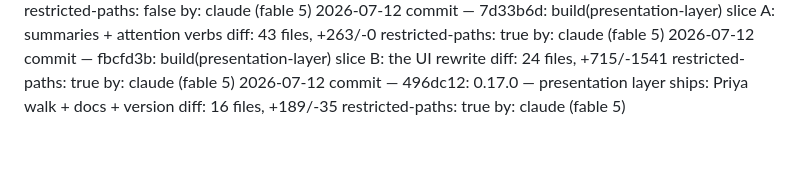
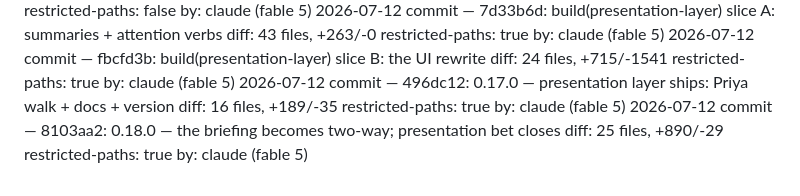
Before and after one commit to misabegovic/brain, a Markdown page: log/log.md, the part around the change. GitHub-like rendering; blank space fills up the shorter version.

Commit message:
Audit log: 8103aa2 0.18.0
Co-Authored-By: Claude Fable 5 <noreply@anthropic.com>
Claude-Session: https://claude.ai/code/session_018u9WC2gNsxuY7c5r2swnP8

```diff
--- a/log/log.md
+++ b/log/log.md
@@ -188,3 +188,7 @@
    diff: 16 files, +189/-35
    restricted-paths: true
    by: claude (fable 5)
+2026-07-12 commit — 8103aa2: 0.18.0 — the briefing becomes two-way; presentation bet closes
+   diff: 25 files, +890/-29
+   restricted-paths: true
+   by: claude (fable 5)
```
